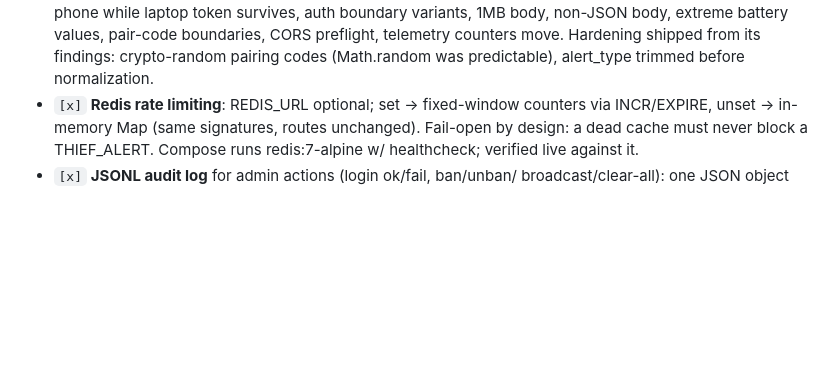
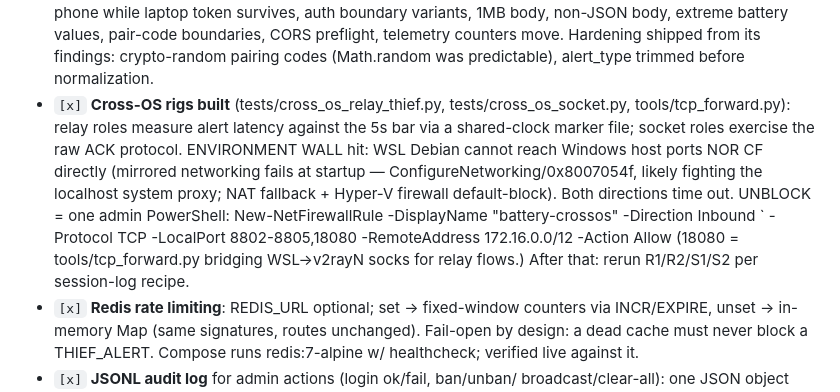
Before and after one commit to Saman-ghorayshi/battery-music-notifier, a Markdown page: plan.md, the part around the change. Rendered like a GitHub page; blank space fills up the shorter version.

Commit message:
plan: cross-os wall documented with the one-line admin unblock

```diff
--- a/plan.md
+++ b/plan.md
@@ -251,6 +251,17 @@ security model byte-for-byte; Python/Termux clients only change `worker_url`.
   values, pair-code boundaries, CORS preflight, telemetry counters move.
   Hardening shipped from its findings: crypto-random pairing codes
   (Math.random was predictable), alert_type trimmed before normalization.
+- `[x]` **Cross-OS rigs built** (tests/cross_os_relay_thief.py, tests/cross_os_socket.py,
+  tools/tcp_forward.py): relay roles measure alert latency against the 5s bar via a
+  shared-clock marker file; socket roles exercise the raw ACK protocol.
+  ENVIRONMENT WALL hit: WSL Debian cannot reach Windows host ports NOR CF directly
+  (mirrored networking fails at startup — ConfigureNetworking/0x8007054f, likely
+  fighting the localhost system proxy; NAT fallback + Hyper-V firewall default-block).
+  Both directions time out. UNBLOCK = one admin PowerShell:
+    New-NetFirewallRule -DisplayName "battery-crossos" -Direction Inbound `
+      -Protocol TCP -LocalPort 8802-8805,18080 -RemoteAddress 172.16.0.0/12 -Action Allow
+  (18080 = tools/tcp_forward.py bridging WSL→v2rayN socks for relay flows.)
+  After that: rerun R1/R2/S1/S2 per session-log recipe.
 - `[x]` **Redis rate limiting**: REDIS_URL optional; set → fixed-window counters
   via INCR/EXPIRE, unset → in-memory Map (same signatures, routes unchanged).
   Fail-open by design: a dead cache must never block a THIEF_ALERT.
```
